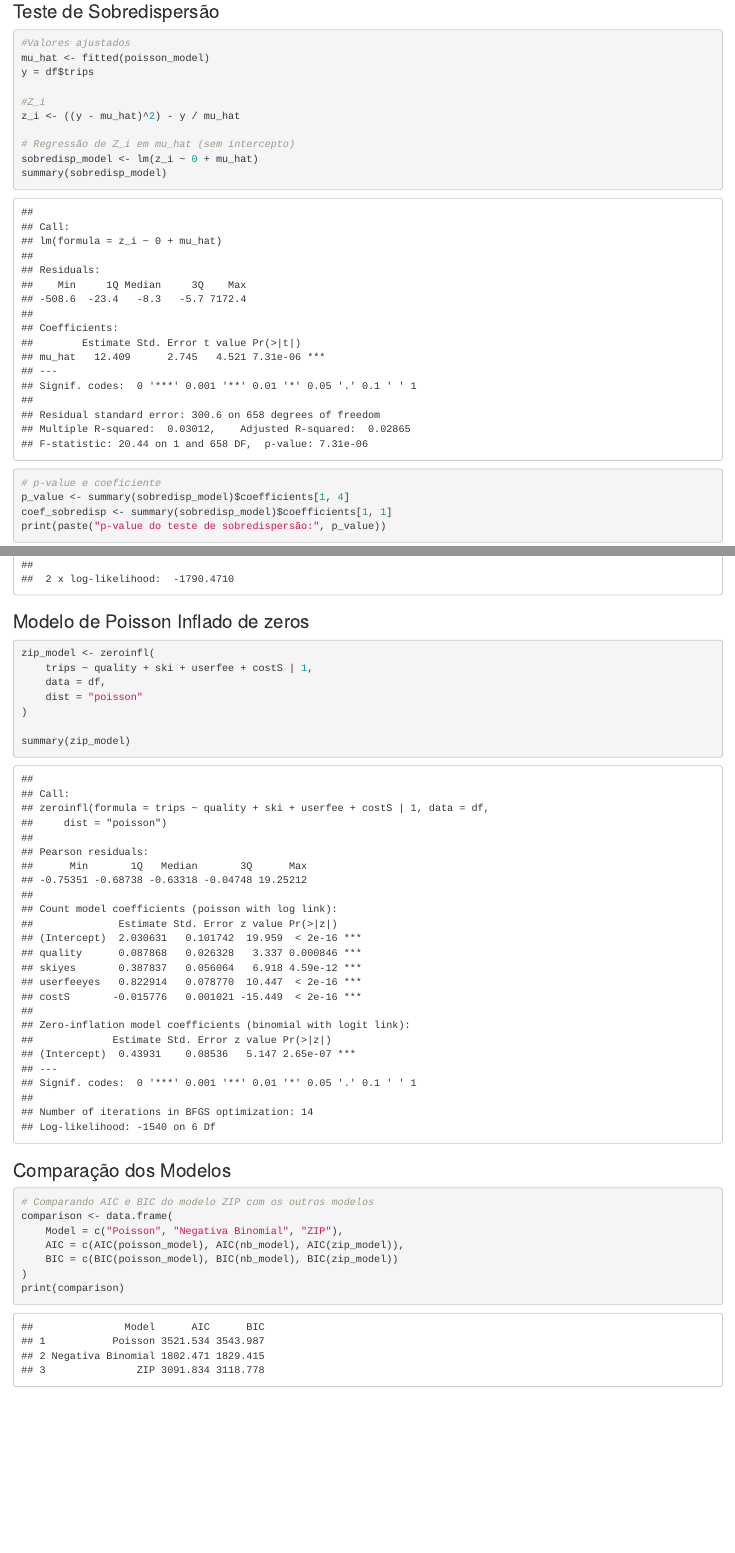
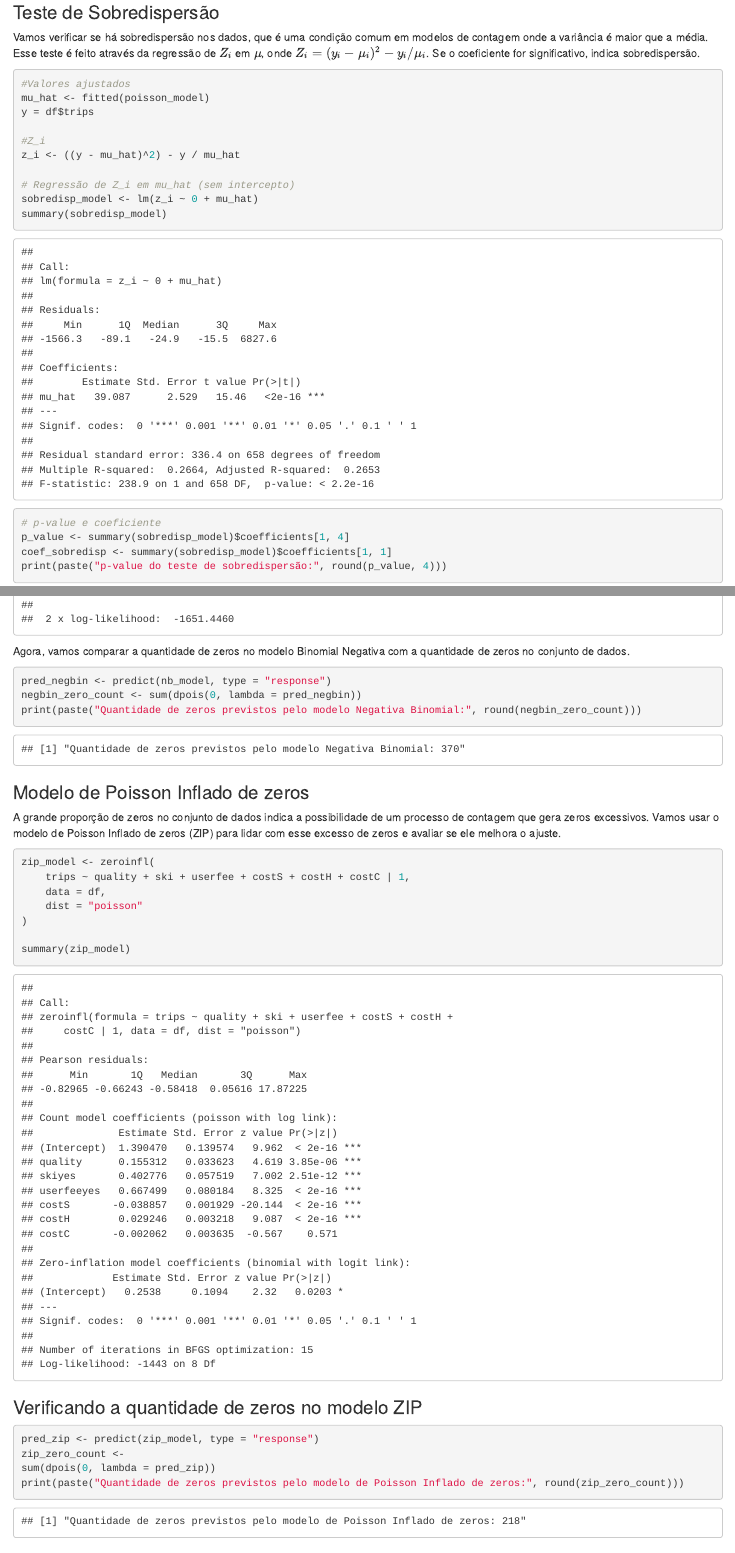
Before and after one commit to palomavb/stats_modelling, an R Markdown document (modelling.rmd): the page in a window 1100 px wide, from 1910 px down before the commit and from 1950 px down after it, so that both start at the same text, and a second part further down, joined at a grey line. Rendered offline with R 4.5, knitr and Pandoc, with nearby package versions.

Commit message:
adjusts in the R modelling script

````diff
--- a/modelling.rmd
+++ b/modelling.rmd
@@ -33,7 +33,7 @@ summary(df)
 
 ```{r}
 poisson_model <- glm(
-    trips ~ quality + ski + userfee + costS,
+    trips ~ quality + ski + userfee + costS + costH + costC,
     data = df,
     family = poisson(link = "log")
 )
@@ -52,6 +52,10 @@ print(paste("Quantidade de zeros previstos pelo modelo de Poisson:", round(poiss
 ```
 
 ### Teste de Sobredispersão
+
+Vamos verificar se há sobredispersão nos dados, que é uma condição comum em modelos de contagem onde a variância é maior que a média.
+Esse teste é feito através da regressão de \(Z_i\) em \(\mu\), onde \(Z_i = (y_i - \mu_i)^2 - y_i / \mu_i\). Se o coeficiente for significativo, indica sobredispersão.
+
 ```{r}
 #Valores ajustados
 mu_hat <- fitted(poisson_model)
@@ -67,5 +71,4 @@ summary(sobredisp_model)
 # p-value e coeficiente
 p_value <- summary(sobredisp_model)$coefficients[1, 4]
 coef_sobredisp <- summary(sobredisp_model)$coefficients[1, 1]
-print(paste("p-value do teste de sobredispersão:", p_value))
-print(paste("Coeficiente do teste de sobredispersão:", coef_sobredisp))
+print(paste("p-value do teste de sobredispersão:", round(p_value, 4)))
@@ -82,16 +91,34 @@ nb_model <- glm.nb(
 summary(nb_model)
 ```
 
+Agora, vamos comparar a quantidade de zeros no modelo Binomial Negativa com a quantidade de zeros no conjunto de dados.
+```{r}
+pred_negbin <- predict(nb_model, type = "response")
+negbin_zero_count <- sum(dpois(0, lambda = pred_negbin))
+print(paste("Quantidade de zeros previstos pelo modelo Negativa Binomial:", round(negbin_zero_count)))
+```
 
 ### Modelo de Poisson Inflado de zeros
+
+A grande proporção de zeros no conjunto de dados indica a possibilidade de um processo de contagem que gera zeros excessivos.
+Vamos usar o modelo de Poisson Inflado de zeros (ZIP) para lidar com esse excesso de zeros e avaliar se ele melhora o ajuste.
+
 ```{r}
 zip_model <- zeroinfl(
-    trips ~ quality + ski + userfee + costS | 1,
+    trips ~ quality + ski + userfee + costS + costH + costC | 1,
     data = df,
     dist = "poisson"
 )
 
 summary(zip_model)
+```
+
+### Verificando a quantidade de zeros no modelo ZIP
+```{r}
+pred_zip <- predict(zip_model, type = "response")
+zip_zero_count <-
+sum(dpois(0, lambda = pred_zip))
+print(paste("Quantidade de zeros previstos pelo modelo de Poisson Inflado de zeros:", round(zip_zero_count)))
 ```
 
 ### Comparação dos Modelos
````
Also changed, not shown: modelling.html, modelling.rmd (10 more changed lines).
